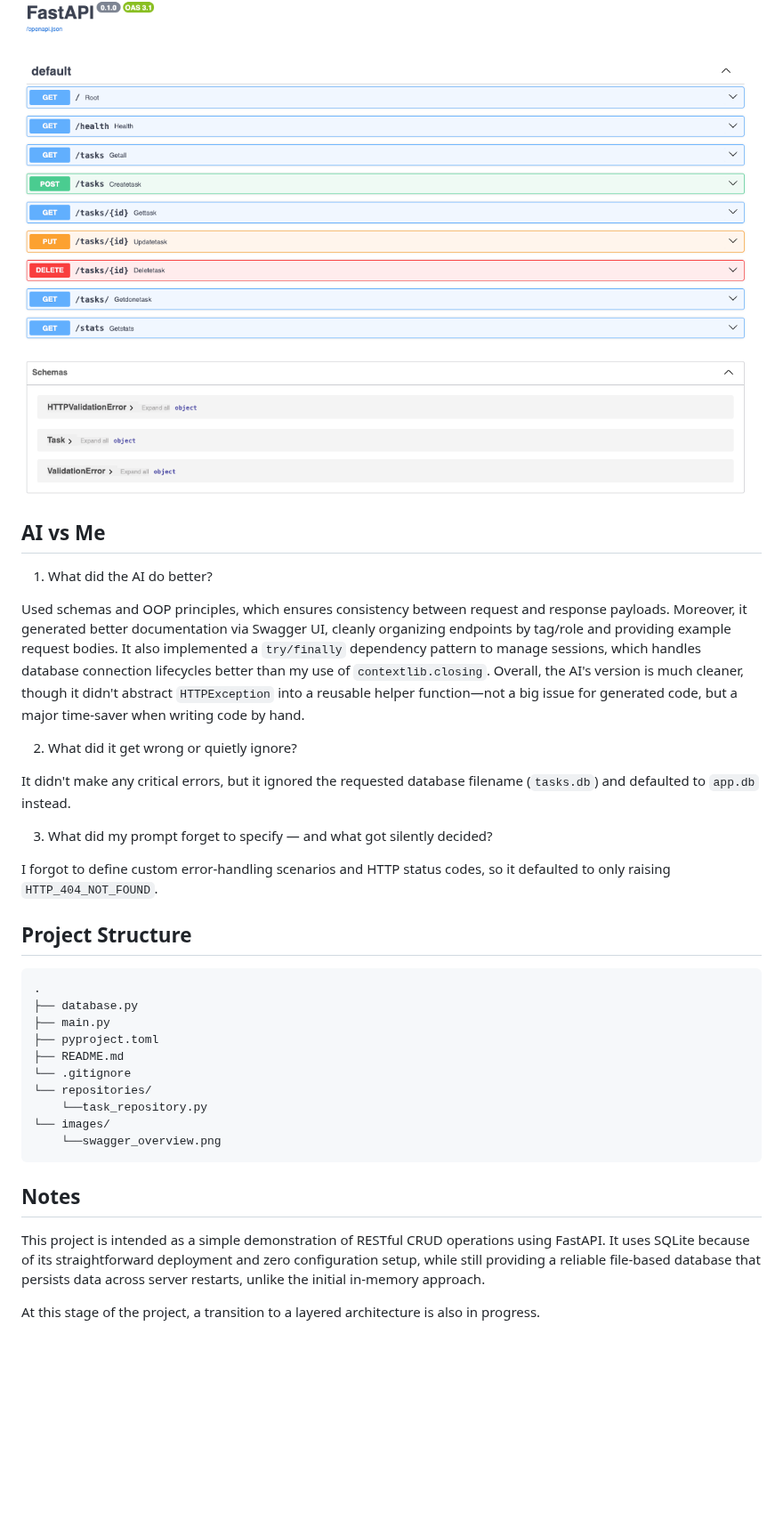
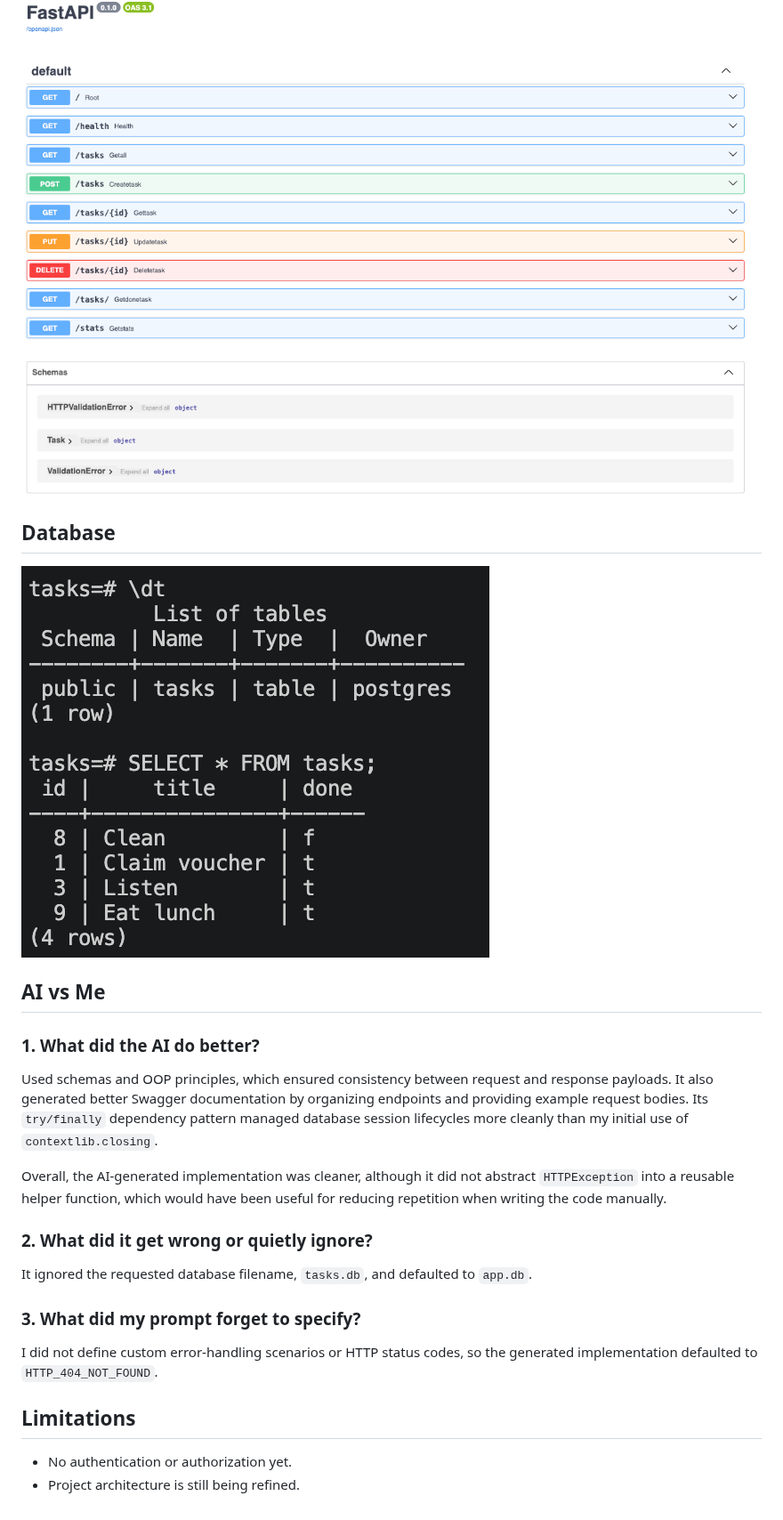
Before and after one commit to Limkurt/flyrank-backend-assignment, a Markdown page: README.md, the part around one of its changes. Shown at 89% size. Rendered like a GitHub page; pictures changed too: images/psql_database.png (added); blank space fills up the shorter version.

````diff
--- a/README.md
+++ b/README.md
@@ -81,37 +92,27 @@ content-type: application/json
 
 ![Swagger UI Overview](images/swagger_overview.png)
 
+## Database
+
+![The Postgres Database(via psql)](images/psql_database.png)
+
 ## AI vs Me
 
-1. What did the AI do better?
+### 1. What did the AI do better?
 
-Used schemas and OOP principles, which ensures consistency between request and response payloads. Moreover, it generated better documentation via Swagger UI, cleanly organizing endpoints by tag/role and providing example request bodies. It also implemented a `try/finally` dependency pattern to manage sessions, which handles database connection lifecycles better than my use of `contextlib.closing`. Overall, the AI's version is much cleaner, though it didn't abstract `HTTPException` into a reusable helper function—not a big issue for generated code, but a major time-saver when writing code by hand.
+Used schemas and OOP principles, which ensured consistency between request and response payloads. It also generated better Swagger documentation by organizing endpoints and providing example request bodies. Its `try/finally` dependency pattern managed database session lifecycles more cleanly than my initial use of `contextlib.closing`.
 
-2. What did it get wrong or quietly ignore?
+Overall, the AI-generated implementation was cleaner, although it did not abstract `HTTPException` into a reusable helper function, which would have been useful for reducing repetition when writing the code manually.
 
-It didn't make any critical errors, but it ignored the requested database filename (`tasks.db`) and defaulted to `app.db` instead.
+### 2. What did it get wrong or quietly ignore?
 
-3. What did my prompt forget to specify — and what got silently decided?
+It ignored the requested database filename, `tasks.db`, and defaulted to `app.db`.
 
-I forgot to define custom error-handling scenarios and HTTP status codes, so it defaulted to only raising `HTTP_404_NOT_FOUND`.
+### 3. What did my prompt forget to specify?
 
-## Project Structure
+I did not define custom error-handling scenarios or HTTP status codes, so the generated implementation defaulted to `HTTP_404_NOT_FOUND`.
 
-```text
-.
-├── database.py
-├── main.py
-├── pyproject.toml
-├── README.md
-└── .gitignore
-└── repositories/
-    └──task_repository.py
-└── images/
-    └──swagger_overview.png
-```
+## Limitations
 
-## Notes
-
-This project is intended as a simple demonstration of RESTful CRUD operations using FastAPI. It uses SQLite because of its straightforward deployment and zero configuration setup, while still providing a reliable file-based database that persists data across server restarts, unlike the initial in-memory approach.
-
-At this stage of the project, a transition to a layered architecture is also in progress.
+* No authentication or authorization yet.
+* Project architecture is still being refined.
````
Also changed, not shown: other parts of README.md (+58 -47 lines), 2 other files.
